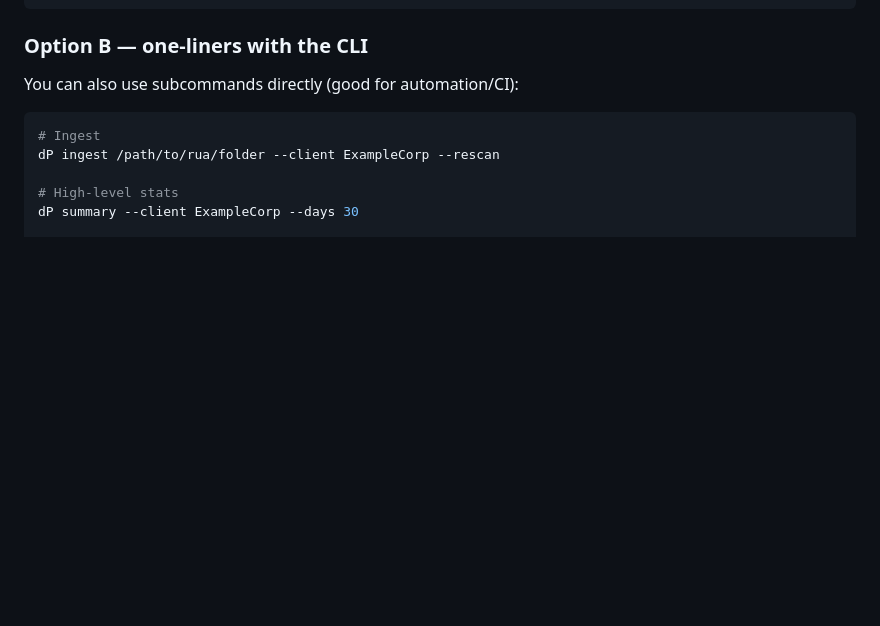
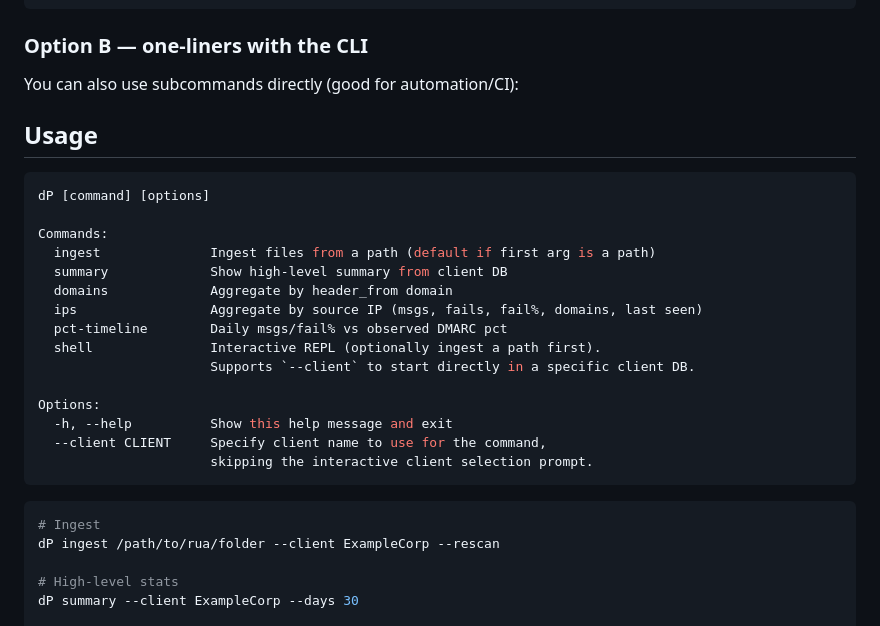
Before and after one commit to White-Tiger-Cyber/dmarcParser, a Markdown page: README.md, the part around the change. GitHub-like rendering; blank space fills up the shorter version.

`````diff
--- a/README.md
+++ b/README.md
@@ -72,6 +72,26 @@ dP>: pct-timeline --days 30
 
 You can also use subcommands directly (good for automation/CI):
 
+## Usage
+
+```bash
+dP [command] [options]
+
+Commands:
+  ingest              Ingest files from a path (default if first arg is a path)
+  summary             Show high-level summary from client DB
+  domains             Aggregate by header_from domain
+  ips                 Aggregate by source IP (msgs, fails, fail%, domains, last seen)
+  pct-timeline        Daily msgs/fail% vs observed DMARC pct
+  shell               Interactive REPL (optionally ingest a path first).
+                      Supports `--client` to start directly in a specific client DB.
+
+Options:
+  -h, --help          Show this help message and exit
+  --client CLIENT     Specify client name to use for the command,
+                      skipping the interactive client selection prompt.
+```
+
 ````bash
 # Ingest
 dP ingest /path/to/rua/folder --client ExampleCorp --rescan
`````
